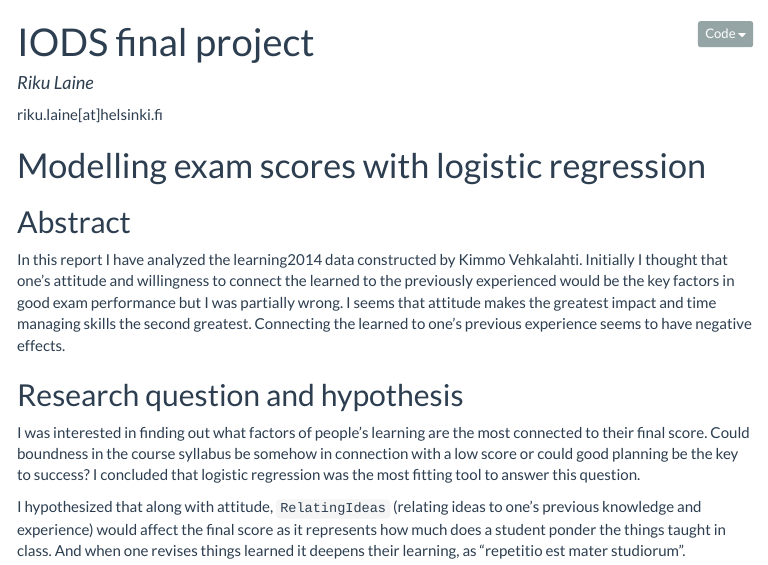
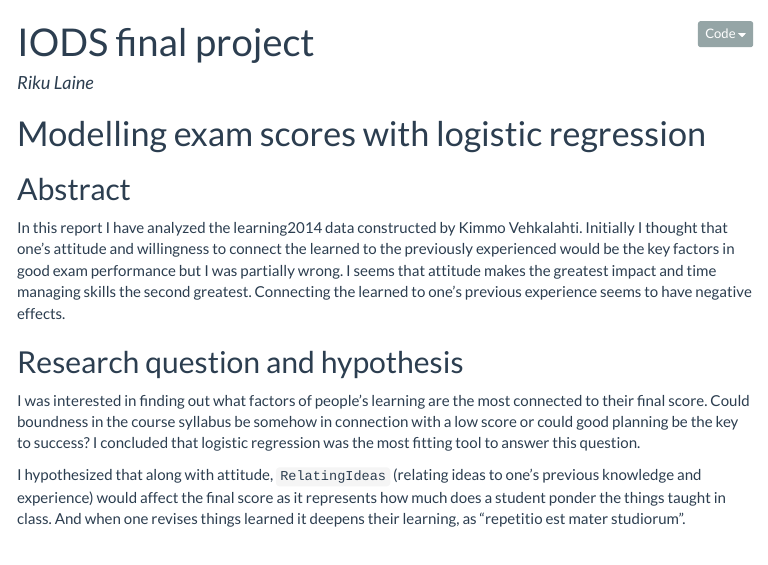
Before and after one commit to Riku-Laine/IODS-final, an R Markdown document (index.Rmd): the page in a window 1100 px wide, from its top. The pictures show the output file index.html that the author committed with the source, opened offline; menus at the side of the page are left out.

Commit message:
Remove affiliation
email out

```diff
--- a/index.Rmd
+++ b/index.Rmd
@@ -3,7 +3,6 @@
 title: "IODS final project"
 author:
   name: Riku Laine
-  affiliation: riku.laine[at]helsinki.fi
 output:
   html_document:
     theme: flatly
```
Also changed, not shown: Rplots.pdf (added), index.html, index_files/figure-html/plotteja-1.png, index_files/figure-html/unnamed-chunk-4-1.png, index_files/figure-html/unnamed-chunk-7-1.png.
